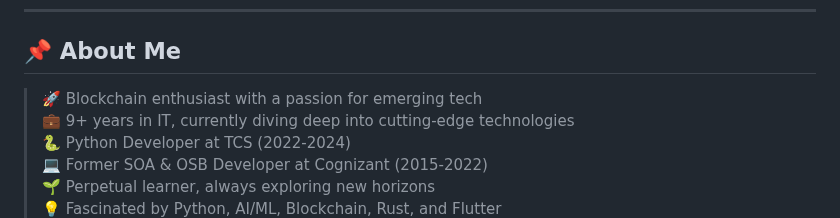
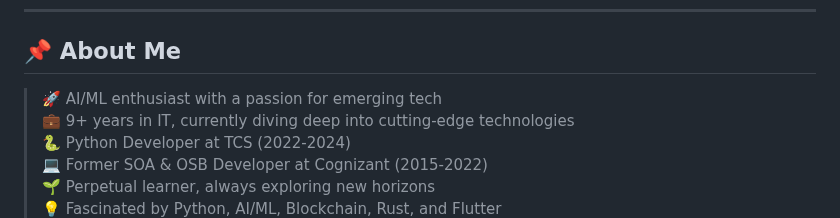
Before and after one commit to Sabbha20/Sabbha20, a Markdown page: README.md, the part around the change. GitHub-like rendering.

```diff
--- a/README.md
+++ b/README.md
@@ -15,7 +15,7 @@
 
 ## 📌 About Me
 
-> 🚀 Blockchain enthusiast with a passion for emerging tech
+> 🚀 AI/ML enthusiast with a passion for emerging tech
 > 💼 9+ years in IT, currently diving deep into cutting-edge technologies
 > 🐍 Python Developer at TCS (2022-2024)
 > 💻 Former SOA & OSB Developer at Cognizant (2015-2022)
```
